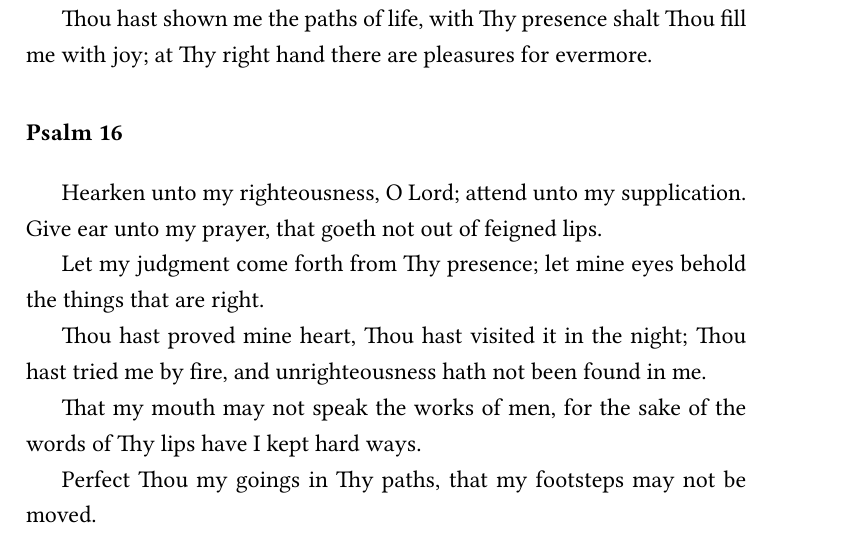
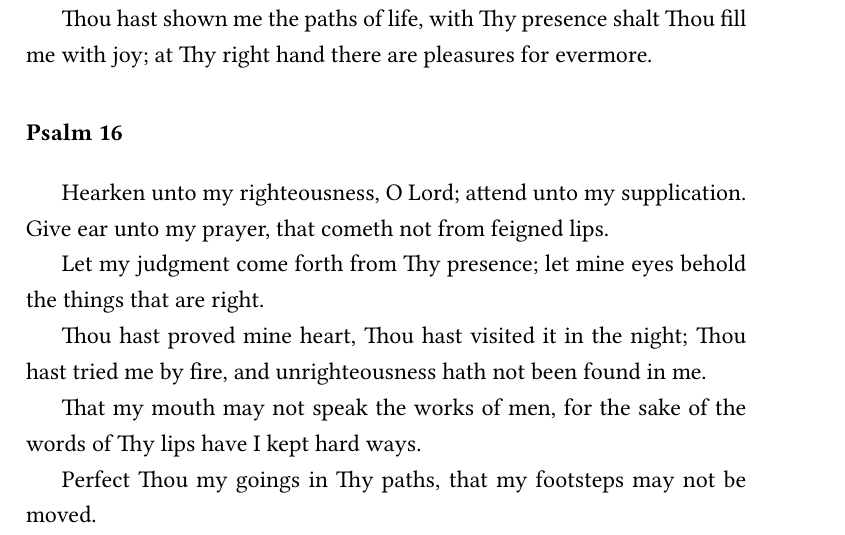
Before and after one commit to catacomb-xyz/open-orthodox-service-text, a LaTeX book (psalter/psalter.tex, which reads psalter/src/psalm016.tex): part of page 15 of 169, cut so that both start at the same text. Compiled offline with XeLaTeX.

Commit message:
small word change

```diff
--- a/psalter/src/psalm016.tex
+++ b/psalter/src/psalm016.tex
@@ -1,4 +1,4 @@
-Hearken unto my righteousness, O Lord; attend unto my supplication. Give ear unto my prayer, that goeth not out of feigned lips.
+Hearken unto my righteousness, O Lord; attend unto my supplication. Give ear unto my prayer, that cometh not from feigned lips.
 
 Let my judgment come forth from Thy presence; let mine eyes behold the things that are right.
 
```
